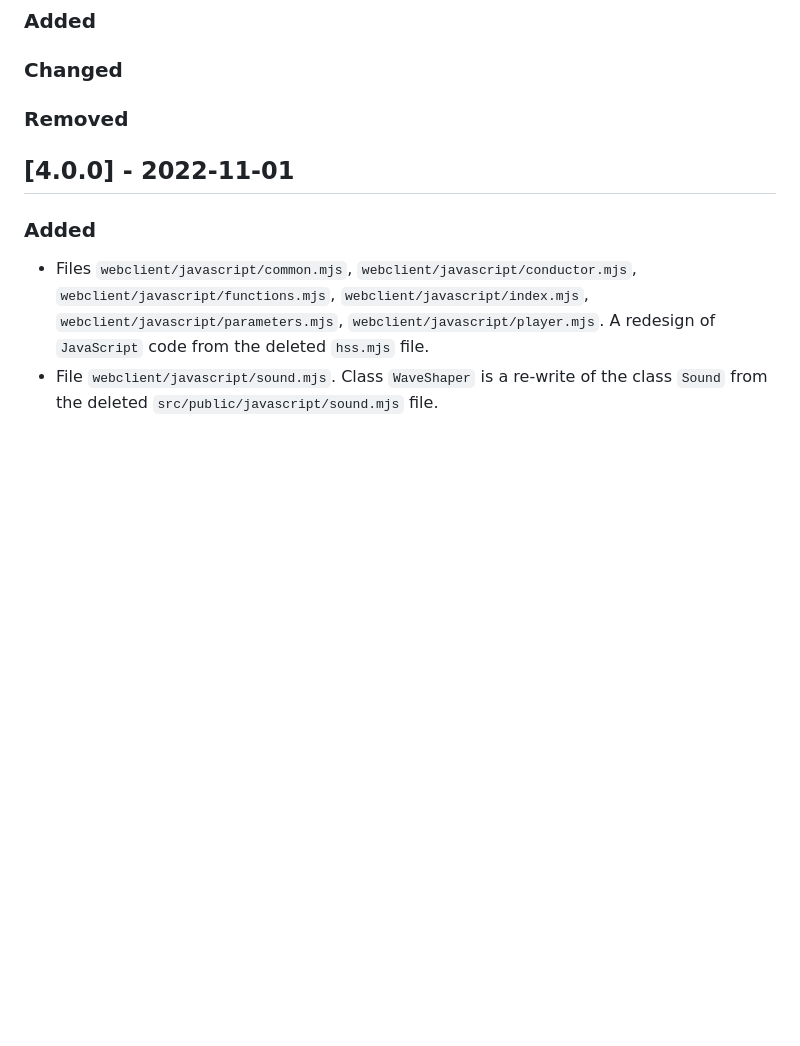
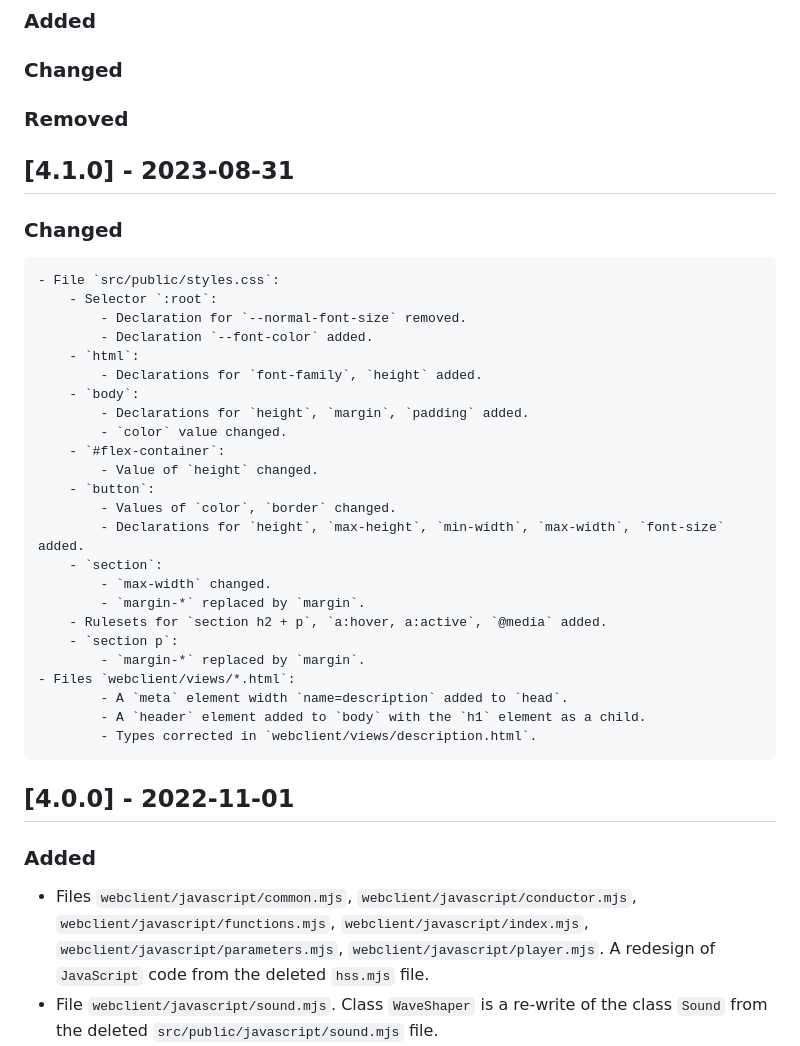
Before and after one commit to tsmtzs/humanSoundSculpture, a Markdown page: CHANGELOG.md, the part around the change. GitHub-like rendering; blank space fills up the shorter version.

Commit message:
CHANGELOG.md: section for v4.1.0 added

```diff
--- a/CHANGELOG.md
+++ b/CHANGELOG.md
@@ -8,6 +8,33 @@ This project adheres to [Semantic Versioning](https://semver.org/spec/v2.0.0.htm
 ### Added
 ### Changed
 ### Removed
+
+## [4.1.0] - 2023-08-31
+### Changed
+	- File `src/public/styles.css`:
+		- Selector `:root`:
+			- Declaration for `--normal-font-size` removed.
+			- Declaration `--font-color` added.
+		- `html`:
+			- Declarations for `font-family`, `height` added.
+		- `body`:
+			- Declarations for `height`, `margin`, `padding` added.
+			- `color` value changed.
+		- `#flex-container`:
+			- Value of `height` changed.
+		- `button`:
+			- Values of `color`, `border` changed.
+			- Declarations for `height`, `max-height`, `min-width`, `max-width`, `font-size` added.
+		- `section`:
+			- `max-width` changed.
+			- `margin-*` replaced by `margin`.
+		- Rulesets for `section h2 + p`, `a:hover, a:active`, `@media` added.
+		- `section p`:
+			- `margin-*` replaced by `margin`.
+	- Files `webclient/views/*.html`:
+            - A `meta` element width `name=description` added to `head`.
+            - A `header` element added to `body` with the `h1` element as a child.
+			- Types corrected in `webclient/views/description.html`.
 
 ## [4.0.0] - 2022-11-01
 ### Added
```
